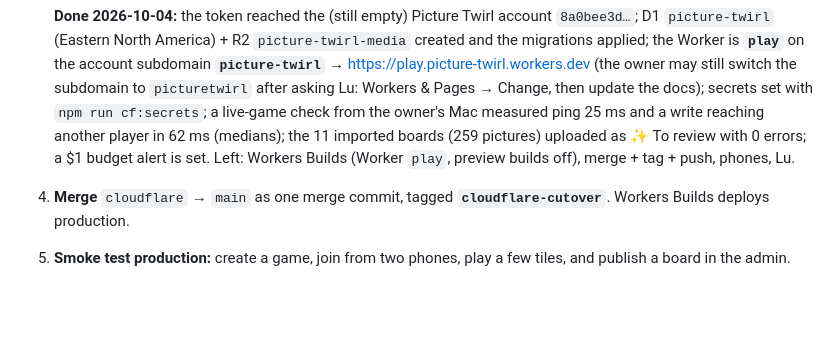
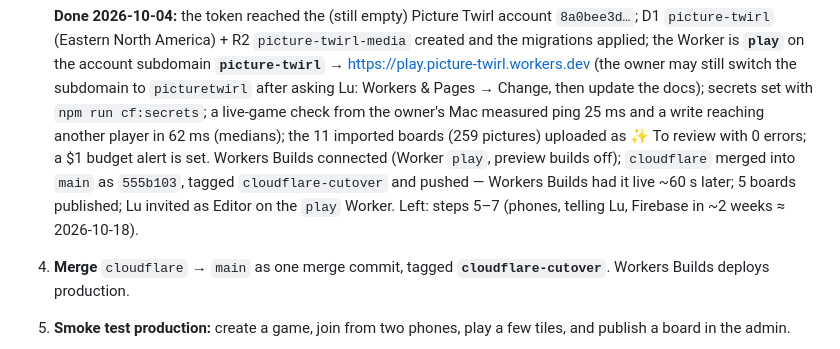
Before and after one commit to atomicframeworks/picture-twirl, a Markdown page: PROPOSAL.md, the part around the change. Drawn GitHub-style; blank space fills up the shorter version.

Commit message:
Docs: the cutover is done — PROPOSAL §9.2 status, REFACTOR change log
Merged as 555b103 (tag cloudflare-cutover) and pushed; Workers Builds deployed it
~60 s later. 5 boards published, Lu invited as Editor on the `play` Worker.
Left: phones, telling Lu, deleting Firebase in ~2 weeks.

Co-Authored-By: Claude Opus 5.5 <noreply@anthropic.com>
Claude-Session: https://claude.ai/code/session_011z7CTwdnXwxwYnSWDZhNMA

```diff
--- a/PROPOSAL.md
+++ b/PROPOSAL.md
@@ -905,8 +905,11 @@ changes merge cleanly; the predictable conflicts are import lines.
    update the docs); secrets set with `npm run cf:secrets`; a live-game check
    from the owner's Mac measured ping 25 ms and a write reaching another player
    in 62 ms (medians); the 11 imported boards (259 pictures) uploaded as ✨ To
-   review with 0 errors; a $1 budget alert is set. Left: Workers Builds (Worker
-   `play`, preview builds off), merge + tag + push, phones, Lu.
+   review with 0 errors; a $1 budget alert is set. Workers Builds connected
+   (Worker `play`, preview builds off); `cloudflare` merged into `main` as
+   `555b103`, tagged `cloudflare-cutover` and pushed — Workers Builds had it live
+   ~60 s later; 5 boards published; Lu invited as Editor on the `play` Worker.
+   Left: steps 5–7 (phones, telling Lu, Firebase in ~2 weeks ≈ 2026-10-18).
 4. **Merge** `cloudflare` → `main` as one merge commit, tagged
    **`cloudflare-cutover`**. Workers Builds deploys production.
 5. **Smoke test production:** create a game, join from two phones, play a few
```
Also changed, not shown: REFACTOR.md (+1 -0 lines).
